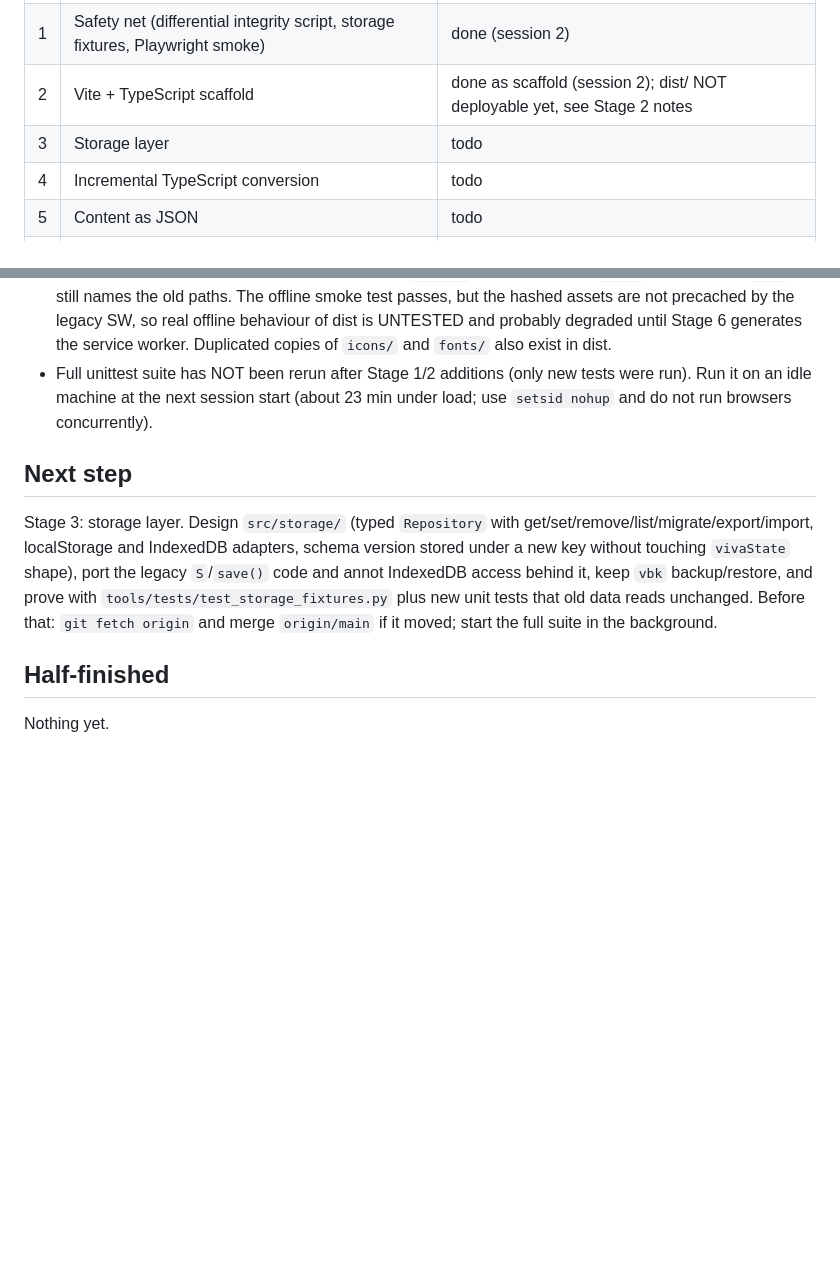
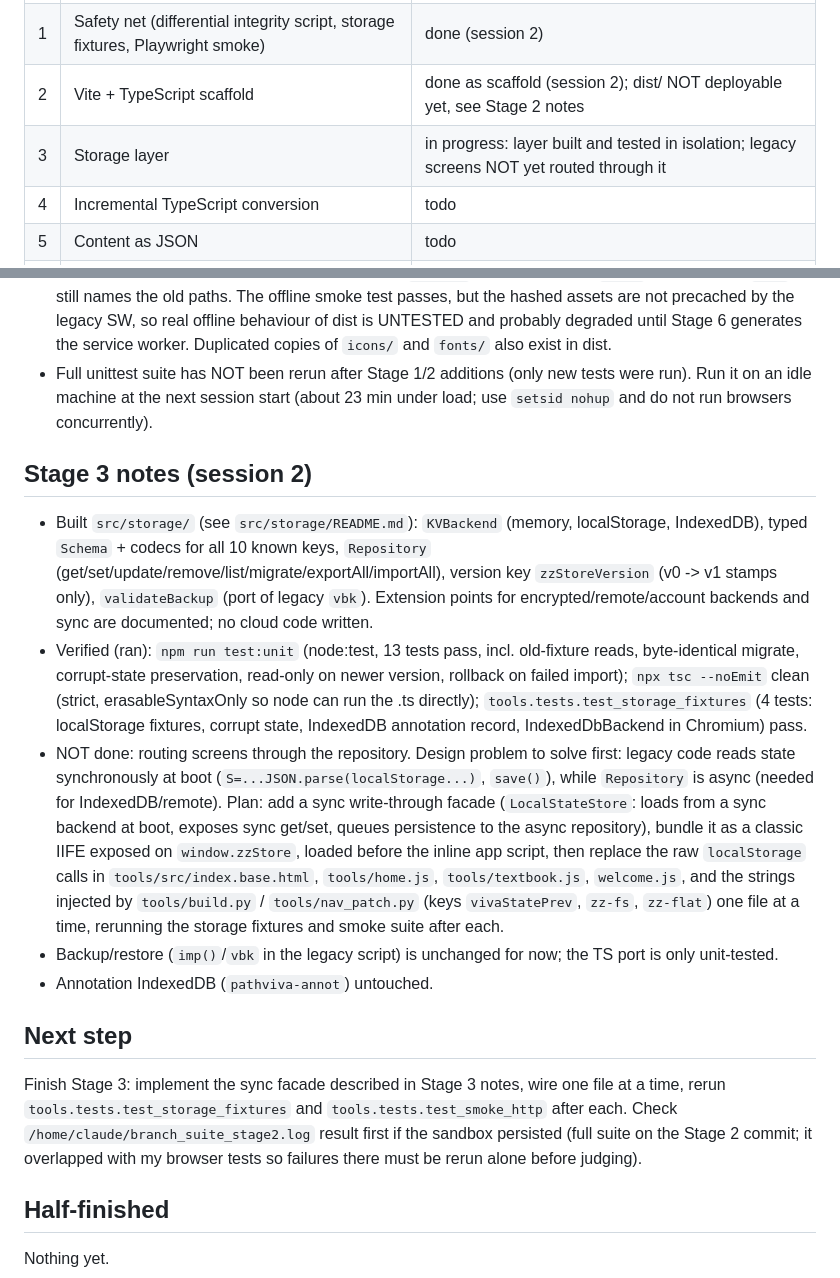
Before and after one commit to muhtasimrp74-lab/Patholo_zzee, a Markdown page: MIGRATION_STATUS.md, 2 parts joined by grey strips. Rendered like a GitHub page; blank space fills up the shorter version.

Commit message:
Update status: Stage 3 layer built, wiring pending

```diff
--- a/MIGRATION_STATUS.md
+++ b/MIGRATION_STATUS.md
@@ -13,7 +13,7 @@ Branch: `feature/vite-ts` (never push/merge/deploy `main` without explicit appro
 | 0 | Baseline and audit | done (session 2) |
 | 1 | Safety net (differential integrity script, storage fixtures, Playwright smoke) | done (session 2) |
 | 2 | Vite + TypeScript scaffold | done as scaffold (session 2); dist/ NOT deployable yet, see Stage 2 notes |
-| 3 | Storage layer | todo |
+| 3 | Storage layer | in progress: layer built and tested in isolation; legacy screens NOT yet routed through it |
 | 4 | Incremental TypeScript conversion | todo |
 | 5 | Content as JSON | todo |
 | 6 | PWA | todo |
@@ -105,8 +105,15 @@ The owner's list of 7 known failures was not provided in file form; this list ha
 - KNOWN GAP (do not deploy dist yet): Vite rewrote `annot/annot.css` into a hashed `assets/index-*.css` and hashes fonts/icons it finds in CSS/HTML into `assets/`, while the legacy `sw.js` precache list (`CORE`) still names the old paths. The offline smoke test passes, but the hashed assets are not precached by the legacy SW, so real offline behaviour of dist is UNTESTED and probably degraded until Stage 6 generates the service worker. Duplicated copies of `icons/` and `fonts/` also exist in dist.
 - Full unittest suite has NOT been rerun after Stage 1/2 additions (only new tests were run). Run it on an idle machine at the next session start (about 23 min under load; use `setsid nohup` and do not run browsers concurrently).
 
+## Stage 3 notes (session 2)
+- Built `src/storage/` (see `src/storage/README.md`): `KVBackend` (memory, localStorage, IndexedDB), typed `Schema` + codecs for all 10 known keys, `Repository` (get/set/update/remove/list/migrate/exportAll/importAll), version key `zzStoreVersion` (v0 -> v1 stamps only), `validateBackup` (port of legacy `vbk`). Extension points for encrypted/remote/account backends and sync are documented; no cloud code written.
+- Verified (ran): `npm run test:unit` (node:test, 13 tests pass, incl. old-fixture reads, byte-identical migrate, corrupt-state preservation, read-only on newer version, rollback on failed import); `npx tsc --noEmit` clean (strict, erasableSyntaxOnly so node can run the .ts directly); `tools.tests.test_storage_fixtures` (4 tests: localStorage fixtures, corrupt state, IndexedDB annotation record, IndexedDbBackend in Chromium) pass.
+- NOT done: routing screens through the repository. Design problem to solve first: legacy code reads state synchronously at boot (`S=...JSON.parse(localStorage...)`, `save()`), while `Repository` is async (needed for IndexedDB/remote). Plan: add a sync write-through facade (`LocalStateStore`: loads from a sync backend at boot, exposes sync get/set, queues persistence to the async repository), bundle it as a classic IIFE exposed on `window.zzStore`, loaded before the inline app script, then replace the raw `localStorage` calls in `tools/src/index.base.html`, `tools/home.js`, `tools/textbook.js`, `welcome.js`, and the strings injected by `tools/build.py` / `tools/nav_patch.py` (keys `vivaStatePrev`, `zz-fs`, `zz-flat`) one file at a time, rerunning the storage fixtures and smoke suite after each.
+- Backup/restore (`imp()`/`vbk` in the legacy script) is unchanged for now; the TS port is only unit-tested.
+- Annotation IndexedDB (`pathviva-annot`) untouched.
+
 ## Next step
-Stage 3: storage layer. Design `src/storage/` (typed `Repository` with get/set/remove/list/migrate/export/import, localStorage and IndexedDB adapters, schema version stored under a new key without touching `vivaState` shape), port the legacy `S`/`save()` code and annot IndexedDB access behind it, keep `vbk` backup/restore, and prove with `tools/tests/test_storage_fixtures.py` plus new unit tests that old data reads unchanged. Before that: `git fetch origin` and merge `origin/main` if it moved; start the full suite in the background.
+Finish Stage 3: implement the sync facade described in Stage 3 notes, wire one file at a time, rerun `tools.tests.test_storage_fixtures` and `tools.tests.test_smoke_http` after each. Check `/home/claude/branch_suite_stage2.log` result first if the sandbox persisted (full suite on the Stage 2 commit; it overlapped with my browser tests so failures there must be rerun alone before judging).
 
 ## Half-finished
 Nothing yet.
```
